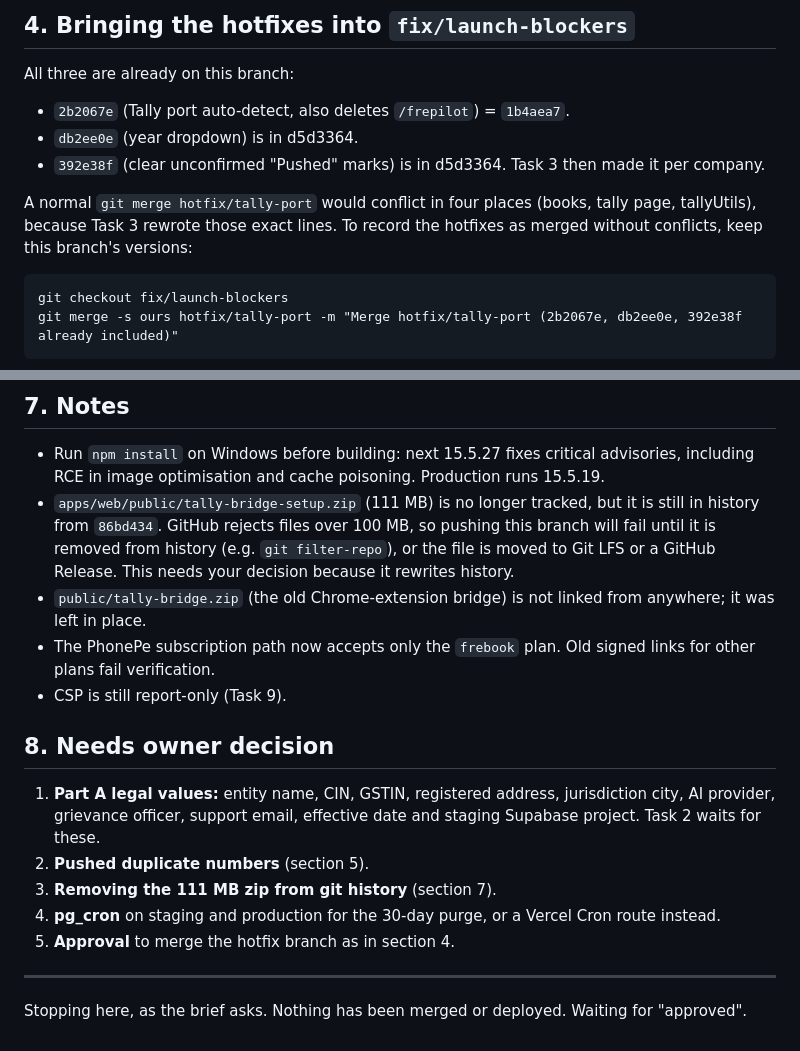
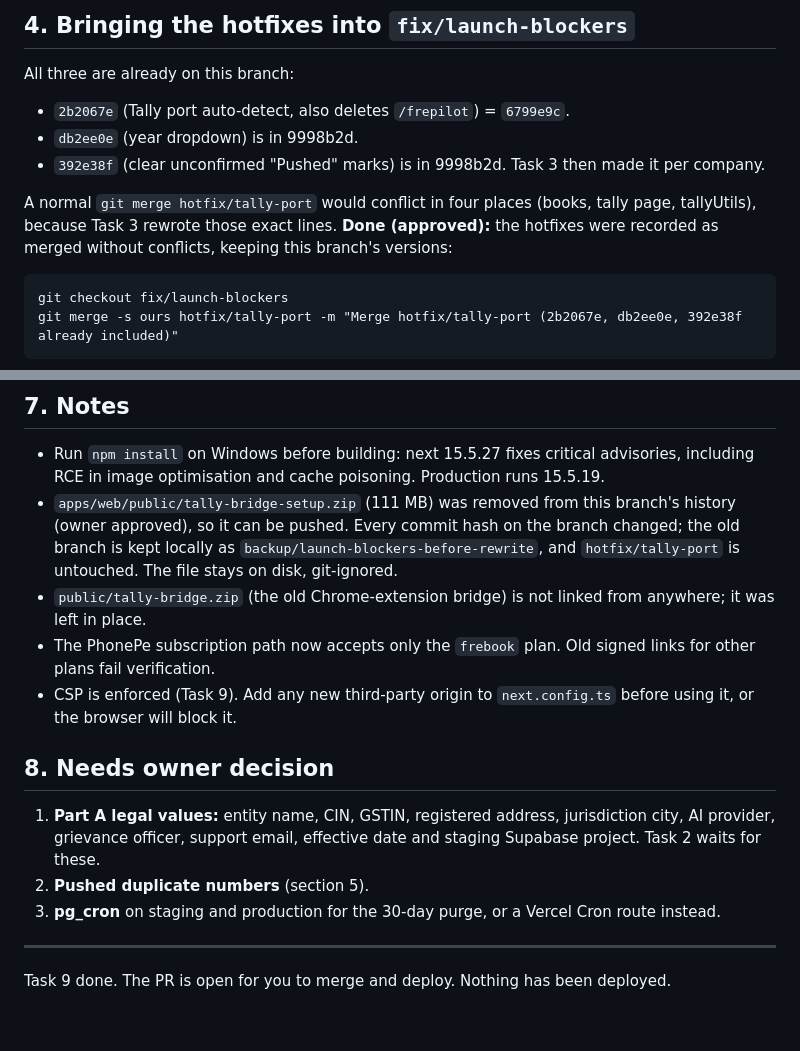
Before and after one commit to shahana450/frework-, a Markdown page: docs/audit-fix/REPORT.md, 2 parts joined by grey strips. GitHub-like rendering.

````diff
--- a/docs/audit-fix/REPORT.md
+++ b/docs/audit-fix/REPORT.md
@@ -63,11 +64,11 @@ All files are in `apps/web/src/app/finance/migrations/`. None has been run.
 ## 4. Bringing the hotfixes into `fix/launch-blockers`
 
 All three are already on this branch:
-- `2b2067e` (Tally port auto-detect, also deletes `/frepilot`) = `1b4aea7`.
-- `db2ee0e` (year dropdown) is in d5d3364.
-- `392e38f` (clear unconfirmed "Pushed" marks) is in d5d3364. Task 3 then made it per company.
+- `2b2067e` (Tally port auto-detect, also deletes `/frepilot`) = `6799e9c`.
+- `db2ee0e` (year dropdown) is in 9998b2d.
+- `392e38f` (clear unconfirmed "Pushed" marks) is in 9998b2d. Task 3 then made it per company.
 
-A normal `git merge hotfix/tally-port` would conflict in four places (books, tally page, tallyUtils), because Task 3 rewrote those exact lines. To record the hotfixes as merged without conflicts, keep this branch's versions:
+A normal `git merge hotfix/tally-port` would conflict in four places (books, tally page, tallyUtils), because Task 3 rewrote those exact lines. **Done (approved):** the hotfixes were recorded as merged without conflicts, keeping this branch's versions:
 
 ```
 git checkout fix/launch-blockers
@@ -104,19 +105,17 @@ I can't list them without running SQL. Step 6.0 in section 2 lists every duplica
 ## 7. Notes
 
 - Run `npm install` on Windows before building: next 15.5.27 fixes critical advisories, including RCE in image optimisation and cache poisoning. Production runs 15.5.19.
-- `apps/web/public/tally-bridge-setup.zip` (111 MB) is no longer tracked, but it is still in history from `86bd434`. GitHub rejects files over 100 MB, so pushing this branch will fail until it is removed from history (e.g. `git filter-repo`), or the file is moved to Git LFS or a GitHub Release. This needs your decision because it rewrites history.
+- `apps/web/public/tally-bridge-setup.zip` (111 MB) was removed from this branch's history (owner approved), so it can be pushed. Every commit hash on the branch changed; the old branch is kept locally as `backup/launch-blockers-before-rewrite`, and `hotfix/tally-port` is untouched. The file stays on disk, git-ignored.
 - `public/tally-bridge.zip` (the old Chrome-extension bridge) is not linked from anywhere; it was left in place.
 - The PhonePe subscription path now accepts only the `frebook` plan. Old signed links for other plans fail verification.
-- CSP is still report-only (Task 9).
+- CSP is enforced (Task 9). Add any new third-party origin to `next.config.ts` before using it, or the browser will block it.
 
 ## 8. Needs owner decision
 
 1. **Part A legal values:** entity name, CIN, GSTIN, registered address, jurisdiction city, AI provider, grievance officer, support email, effective date and staging Supabase project. Task 2 waits for these.
 2. **Pushed duplicate numbers** (section 5).
-3. **Removing the 111 MB zip from git history** (section 7).
-4. **pg_cron** on staging and production for the 30-day purge, or a Vercel Cron route instead.
-5. **Approval** to merge the hotfix branch as in section 4.
+3. **pg_cron** on staging and production for the 30-day purge, or a Vercel Cron route instead.
 
 ---
 
-Stopping here, as the brief asks. Nothing has been merged or deployed. Waiting for "approved".
+Task 9 done. The PR is open for you to merge and deploy. Nothing has been deployed.
````
Also changed, not shown: other parts of docs/audit-fix/REPORT.md (+10 -9 lines).
